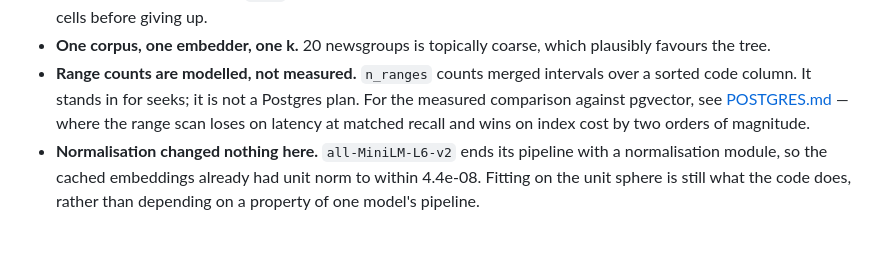
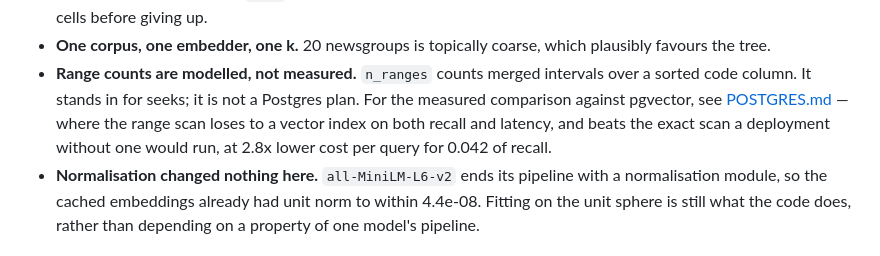
Before and after one commit to franklinbaldo/hilda, a Markdown page: ABLATION.md, the part around the change. Drawn GitHub-style.

```diff
--- a/ABLATION.md
+++ b/ABLATION.md
@@ -122,8 +122,9 @@ PCA(4) 11.5%.
 - **Range counts are modelled, not measured.** `n_ranges` counts merged
   intervals over a sorted code column. It stands in for seeks; it is not a
   Postgres plan. For the measured comparison against pgvector, see
-  [POSTGRES.md](POSTGRES.md) — where the range scan loses on latency at matched
-  recall and wins on index cost by two orders of magnitude.
+  [POSTGRES.md](POSTGRES.md) — where the range scan loses to a vector index on
+  both recall and latency, and beats the exact scan a deployment without one
+  would run, at 2.8x lower cost per query for 0.042 of recall.
 - **Normalisation changed nothing here.** `all-MiniLM-L6-v2` ends its pipeline
   with a normalisation module, so the cached embeddings already had unit norm
   to within 4.4e-08. Fitting on the unit sphere is still what the code does,
```
Also changed, not shown: POSTGRES.md (+46 -25 lines).
